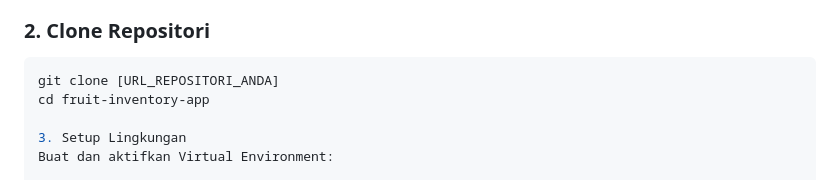
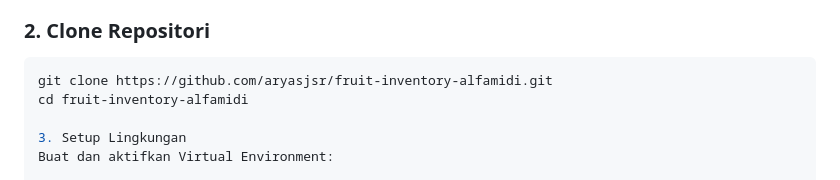
Before and after one commit to aryasjsr/fruit-inventory-alfamidi, a Markdown page: readme.MD, the part around the change. Drawn GitHub-style.

````diff
--- a/readme.MD
+++ b/readme.MD
@@ -43,8 +43,8 @@ Berikut adalah langkah-langkah untuk menjalankan proyek ini secara lokal.
 ### 2. Clone Repositori
 
 ```bash
-git clone [URL_REPOSITORI_ANDA]
-cd fruit-inventory-app
+git clone https://github.com/aryasjsr/fruit-inventory-alfamidi.git
+cd fruit-inventory-alfamidi
 
 3. Setup Lingkungan
 Buat dan aktifkan Virtual Environment:
````
